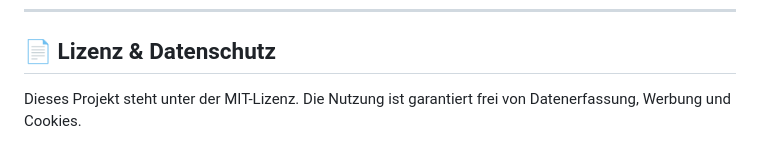
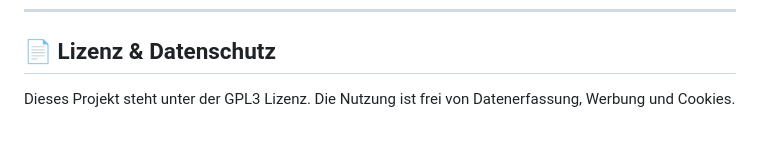
Before and after one commit to mesw/Mahlzeit, a Markdown page: README.md, the part around the change. Drawn GitHub-style.

Commit message:
fix license

```diff
--- a/README.md
+++ b/README.md
@@ -151,5 +151,5 @@ Mahlzeit/
 
 ## 📄 Lizenz & Datenschutz
 
-Dieses Projekt steht unter der MIT-Lizenz.
-Die Nutzung ist garantiert frei von Datenerfassung, Werbung und Cookies.
+Dieses Projekt steht unter der GPL3 Lizenz.
+Die Nutzung ist frei von Datenerfassung, Werbung und Cookies.
```
